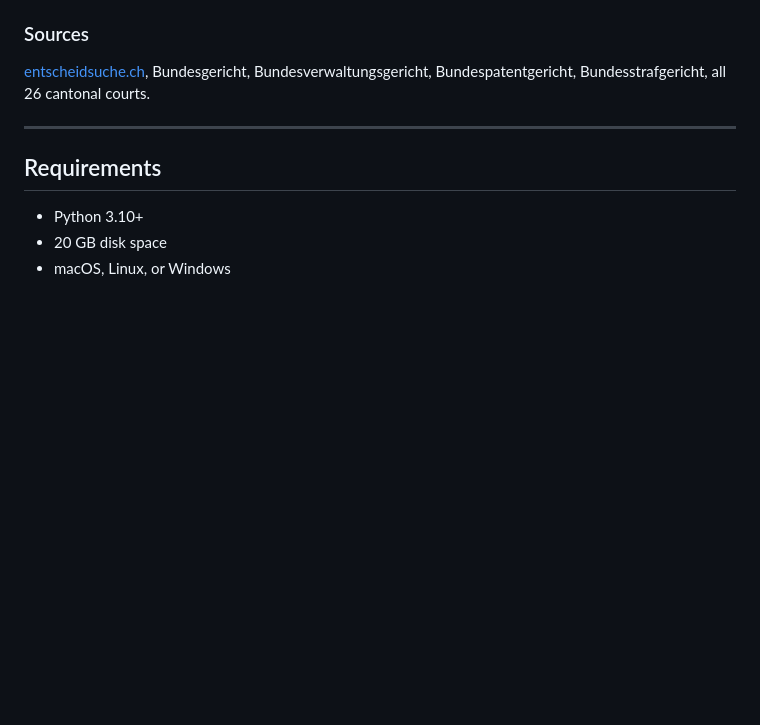
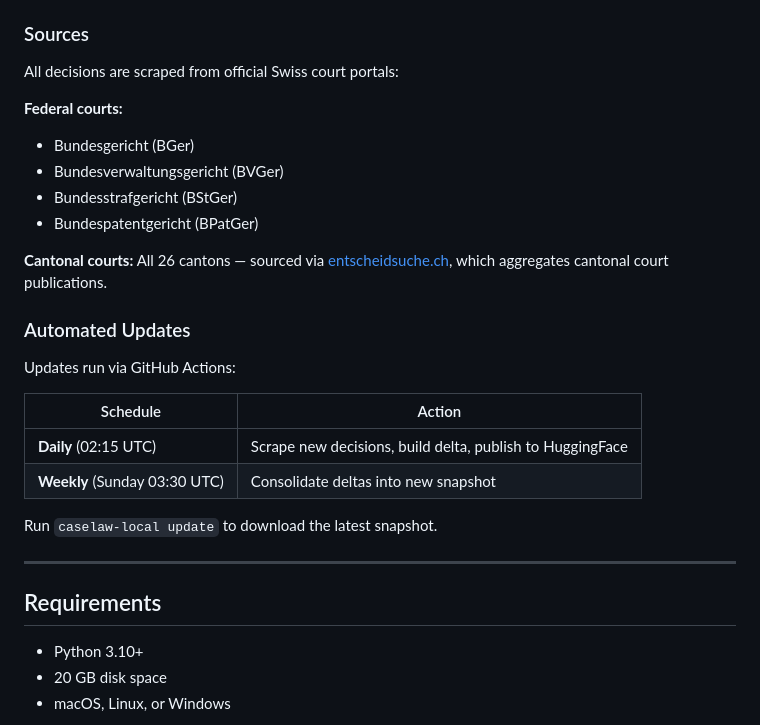
Before and after one commit to jonashertner/caselaw-repo, a Markdown page: README.md, the part around the change. Rendered like a GitHub page; blank space fills up the shorter version.

Commit message:
Document data sources and automated update schedule
Detail federal/cantonal court sources and GitHub Actions pipeline
(daily deltas, weekly consolidation to HuggingFace).

Co-Authored-By: Claude Opus 4.5 <noreply@anthropic.com>

```diff
--- a/README.md
+++ b/README.md
@@ -148,7 +148,27 @@ The database is stored at:
 
 ### Sources
 
-[entscheidsuche.ch](https://entscheidsuche.ch), Bundesgericht, Bundesverwaltungsgericht, Bundespatentgericht, Bundesstrafgericht, all 26 cantonal courts.
+All decisions are scraped from official Swiss court portals:
+
+**Federal courts:**
+- Bundesgericht (BGer)
+- Bundesverwaltungsgericht (BVGer)
+- Bundesstrafgericht (BStGer)
+- Bundespatentgericht (BPatGer)
+
+**Cantonal courts:**
+All 26 cantons — sourced via [entscheidsuche.ch](https://entscheidsuche.ch), which aggregates cantonal court publications.
+
+### Automated Updates
+
+Updates run via GitHub Actions:
+
+| Schedule | Action |
+|----------|--------|
+| **Daily** (02:15 UTC) | Scrape new decisions, build delta, publish to HuggingFace |
+| **Weekly** (Sunday 03:30 UTC) | Consolidate deltas into new snapshot |
+
+Run `caselaw-local update` to download the latest snapshot.
 
 ---
 
```
